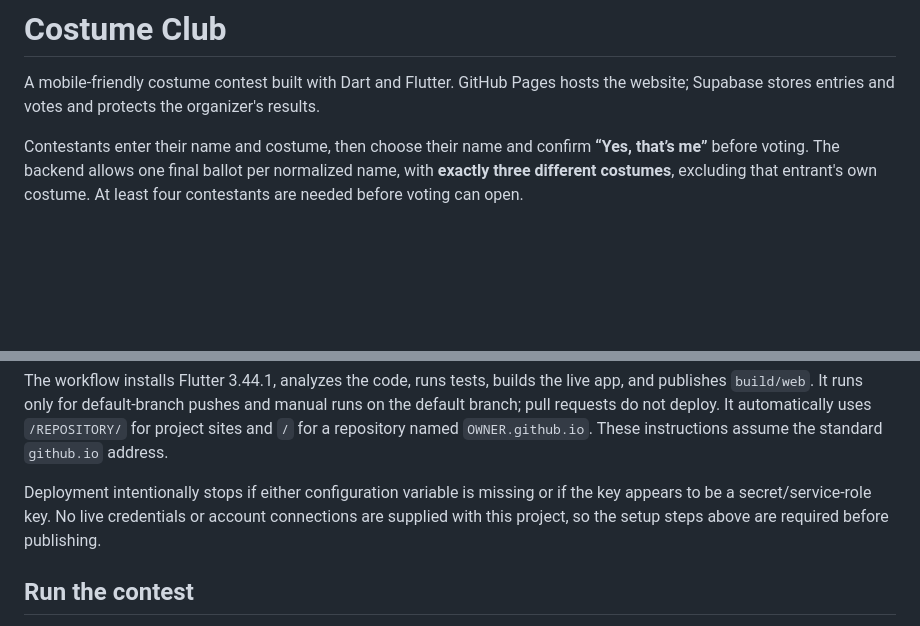
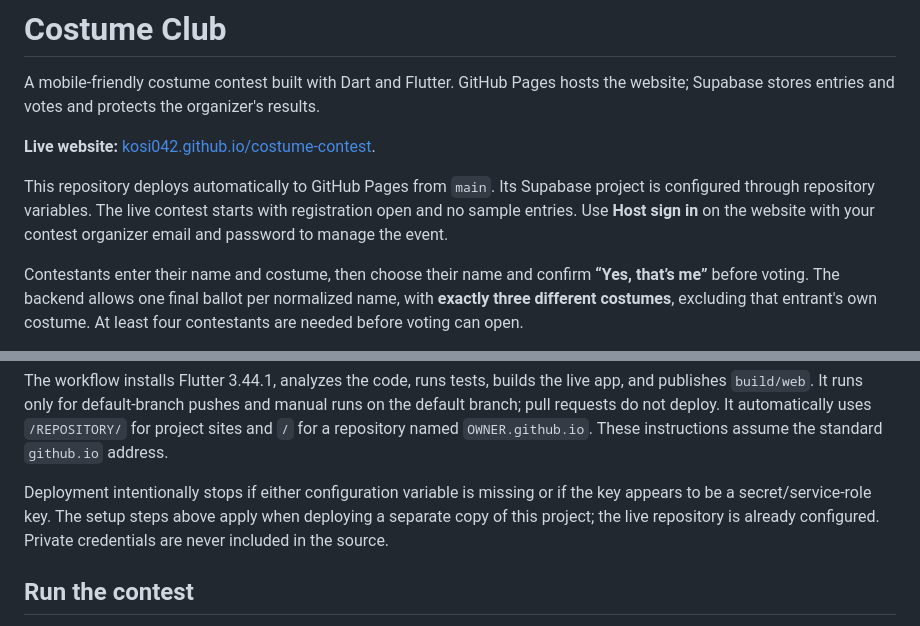
Before and after one commit to Kosi042/costume-contest, a Markdown page: README.md, 2 parts joined by grey strips. GitHub-like rendering; blank space fills up the shorter version.

Commit message:
Document the live contest deployment [skip ci]

```diff
--- a/README.md
+++ b/README.md
@@ -1,6 +1,10 @@
 # Costume Club
 
 A mobile-friendly costume contest built with Dart and Flutter. GitHub Pages hosts the website; Supabase stores entries and votes and protects the organizer's results.
+
+**Live website:** [kosi042.github.io/costume-contest](https://kosi042.github.io/costume-contest/).
+
+This repository deploys automatically to GitHub Pages from `main`. Its Supabase project is configured through repository variables. The live contest starts with registration open and no sample entries. Use **Host sign in** on the website with your contest organizer email and password to manage the event.
 
 Contestants enter their name and costume, then choose their name and confirm **“Yes, that’s me”** before voting. The backend allows one final ballot per normalized name, with **exactly three different costumes**, excluding that entrant's own costume. At least four contestants are needed before voting can open.
 
@@ -63,7 +67,7 @@ The included workflow automatically handles either address.
 
 The workflow installs Flutter 3.44.1, analyzes the code, runs tests, builds the live app, and publishes `build/web`. It runs only for default-branch pushes and manual runs on the default branch; pull requests do not deploy. It automatically uses `/REPOSITORY/` for project sites and `/` for a repository named `OWNER.github.io`. These instructions assume the standard `github.io` address.
 
-Deployment intentionally stops if either configuration variable is missing or if the key appears to be a secret/service-role key. No live credentials or account connections are supplied with this project, so the setup steps above are required before publishing.
+Deployment intentionally stops if either configuration variable is missing or if the key appears to be a secret/service-role key. The setup steps above apply when deploying a separate copy of this project; the live repository is already configured. Private credentials are never included in the source.
 
 ## Run the contest
 
```
